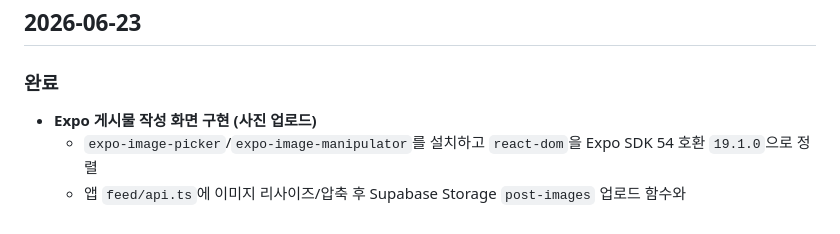
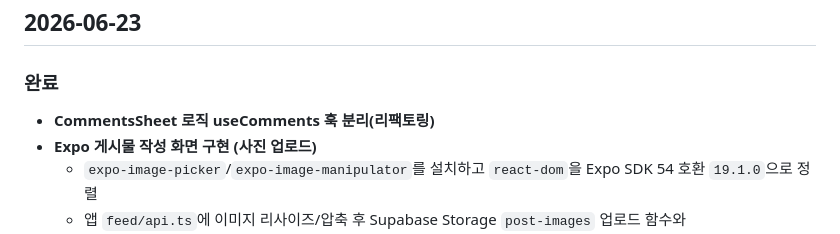
Before and after one commit to i-just-wokeup/univer, a Markdown page: docs/WORKLOG.md, the part around the change. Drawn GitHub-style.

Commit message:
docs: 댓글 시트 훅 분리 기록

```diff
--- a/docs/WORKLOG.md
+++ b/docs/WORKLOG.md
@@ -7,6 +7,7 @@
 ## 2026-06-23
 
 ### 완료
+- **CommentsSheet 로직 useComments 훅 분리(리팩토링)**
 - **Expo 게시물 작성 화면 구현 (사진 업로드)**
   - `expo-image-picker`/`expo-image-manipulator`를 설치하고 `react-dom`을 Expo SDK 54 호환 `19.1.0`으로 정렬
   - 앱 `feed/api.ts`에 이미지 리사이즈/압축 후 Supabase Storage `post-images` 업로드 함수와 `posts`/`post_media` 작성 함수를 추가(스키마 변경 없음)
```
